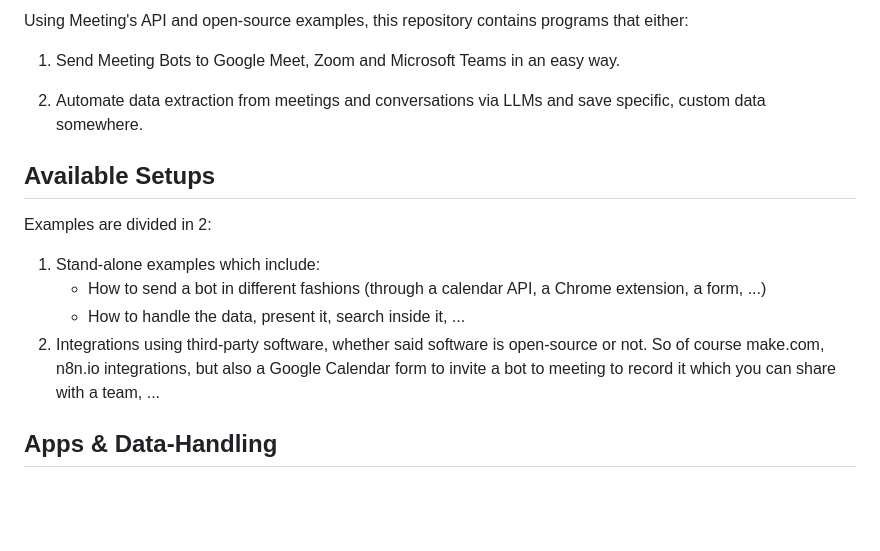
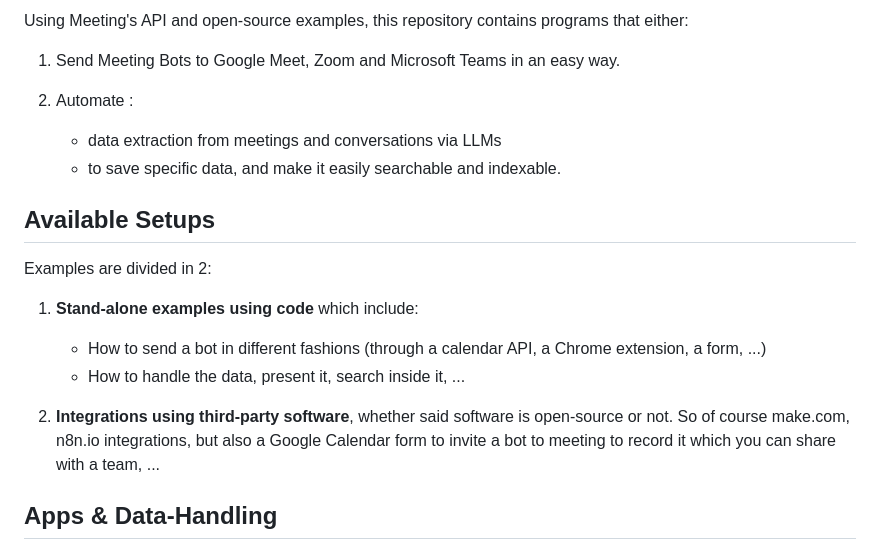
Before and after one commit to Meeting-Baas/meeting-bot-as-a-service, a Markdown page: README.md, the part around the change. GitHub-like rendering; blank space fills up the shorter version.

```diff
--- a/README.md
+++ b/README.md
@@ -5,15 +5,19 @@ Using Meeting's API and open-source examples, this repository contains programs
 
 1. Send Meeting Bots to Google Meet, Zoom and Microsoft Teams in an easy way.
 
-2. Automate data extraction from meetings and conversations via LLMs and save specific, custom data somewhere.
+2. Automate :
+    - data extraction from meetings and conversations via LLMs
+    - to save specific data, and make it easily searchable and indexable.
 
 ## Available Setups
 
 Examples are divided in 2:
-1. Stand-alone examples which include:
+
+1. **Stand-alone examples using code** which include:
     - How to send a bot in different fashions (through a calendar API, a Chrome extension, a form, ...)
     - How to handle the data, present it, search inside it, ...
-2. Integrations using third-party software, whether said software is open-source or not. So of course make.com, n8n.io integrations, but also a Google Calendar form to invite a bot to meeting to record it which you can share with a team, ...
+
+2. **Integrations using third-party software**, whether said software is open-source or not. So of course make.com, n8n.io integrations, but also a Google Calendar form to invite a bot to meeting to record it which you can share with a team, ...
 
 ## Apps & Data-Handling
 
```
